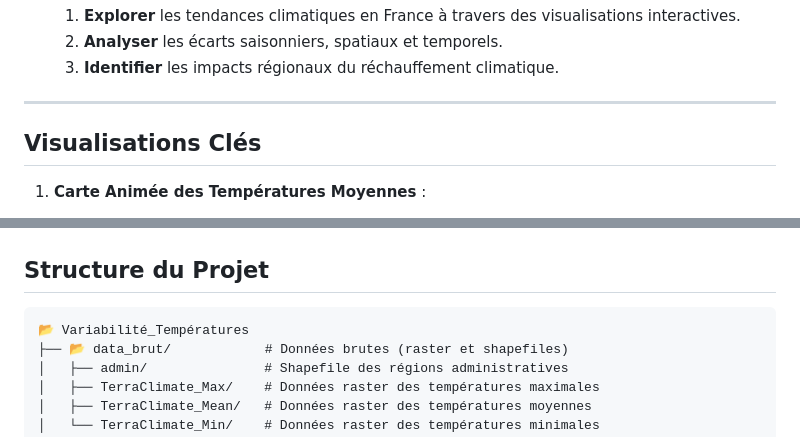
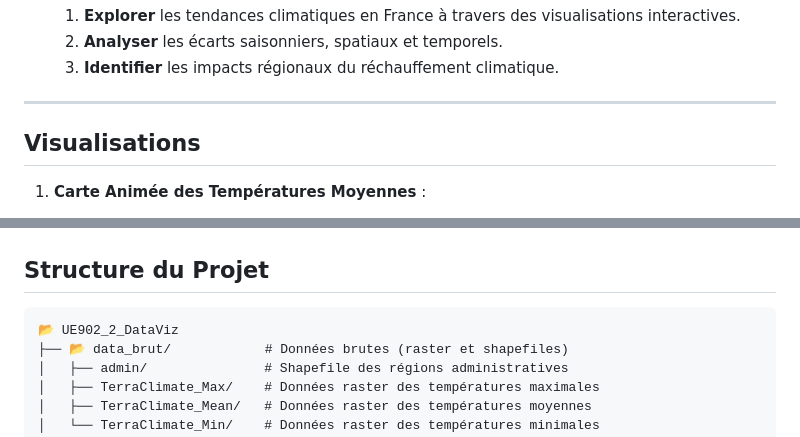
Before and after one commit to caslumali/UE902_2_DataVis_SIGMA, a Markdown page: README.md, 2 parts joined by grey strips. GitHub-like rendering.

````diff
--- a/README.md
+++ b/README.md
@@ -15,7 +15,7 @@ Ce projet est une analyse complète des **températures climatiques en France**
 
 ---
 
-## **Visualisations Clés**
+## **Visualisations**
 
 1. **Carte Animée des Températures Moyennes** :
    - Évolution annuelle des températures moyennes en France.
@@ -45,7 +45,7 @@ Ce projet est une analyse complète des **températures climatiques en France**
 ## **Structure du Projet**
 
 ```
-📂 Variabilité_Températures
+📂 UE902_2_DataViz
 ├── 📂 data_brut/            # Données brutes (raster et shapefiles)
 │   ├── admin/               # Shapefile des régions administratives
 │   ├── TerraClimate_Max/    # Données raster des températures maximales
````
